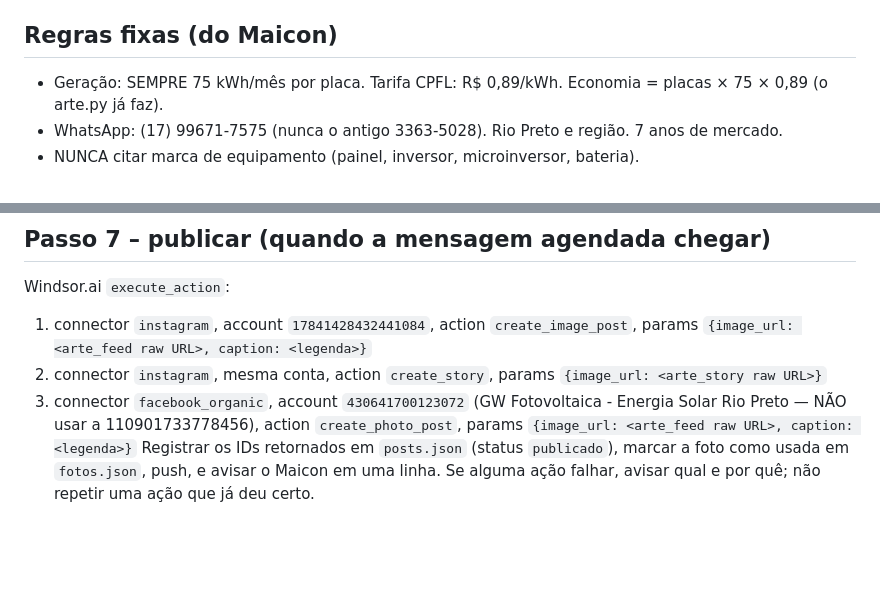
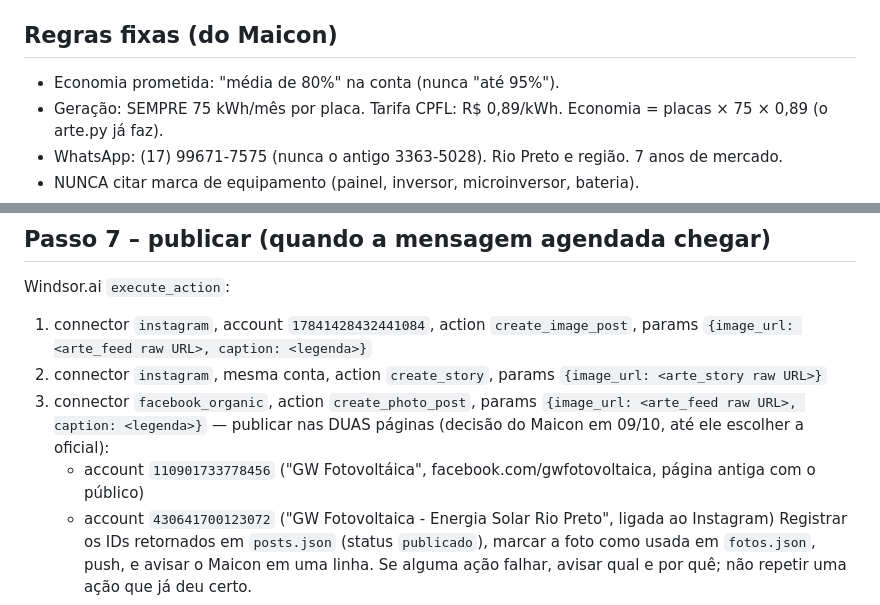
Before and after one commit to fcngbzgrbk-arch/gw-posts, a Markdown page: INSTRUCOES.md, 2 parts joined by grey strips. GitHub-like rendering; blank space fills up the shorter version.

Commit message:
Publicar nas duas paginas do Facebook; economia media de 80%
Co-Authored-By: Claude Opus 5.5 <noreply@anthropic.com>
Claude-Session: https://claude.ai/code/session_01D5ZQK6a8hcQQRchwaRhvb5

```diff
--- a/INSTRUCOES.md
+++ b/INSTRUCOES.md
@@ -37,6 +37,7 @@ Campos do spec: `foto` (ex. `fotos/097.jpg`), `fy` (0–1, enquadramento vertica
 Abrir as duas imagens geradas e conferir: texto legível, nada cortado, logo visível. Ajustar `fy`/`tsize` se precisar.
 
 ## Regras fixas (do Maicon)
+- Economia prometida: "média de 80%" na conta (nunca "até 95%").
 - Geração: SEMPRE 75 kWh/mês por placa. Tarifa CPFL: R$ 0,89/kWh. Economia = placas × 75 × 0,89 (o arte.py já faz).
 - WhatsApp: (17) 99671-7575 (nunca o antigo 3363-5028). Rio Preto e região. 7 anos de mercado.
 - NUNCA citar marca de equipamento (painel, inversor, microinversor, bateria).
@@ -62,5 +63,7 @@ Se o "ok" chegar depois do horário, publicar na hora.
 Windsor.ai `execute_action`:
 1. connector `instagram`, account `17841428432441084`, action `create_image_post`, params `{image_url: <arte_feed raw URL>, caption: <legenda>}`
 2. connector `instagram`, mesma conta, action `create_story`, params `{image_url: <arte_story raw URL>}`
-3. connector `facebook_organic`, account `430641700123072` (GW Fotovoltaica - Energia Solar Rio Preto — NÃO usar a 110901733778456), action `create_photo_post`, params `{image_url: <arte_feed raw URL>, caption: <legenda>}`
+3. connector `facebook_organic`, action `create_photo_post`, params `{image_url: <arte_feed raw URL>, caption: <legenda>}` — publicar nas DUAS páginas (decisão do Maicon em 09/10, até ele escolher a oficial):
+   - account `110901733778456` ("GW Fotovoltáica", facebook.com/gwfotovoltaica, página antiga com o público)
+   - account `430641700123072` ("GW Fotovoltaica - Energia Solar Rio Preto", ligada ao Instagram)
 Registrar os IDs retornados em `posts.json` (status `publicado`), marcar a foto como usada em `fotos.json`, push, e avisar o Maicon em uma linha. Se alguma ação falhar, avisar qual e por quê; não repetir uma ação que já deu certo.
```
